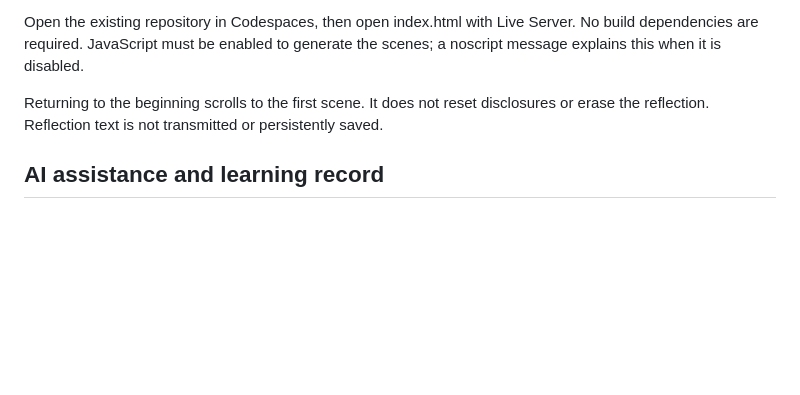
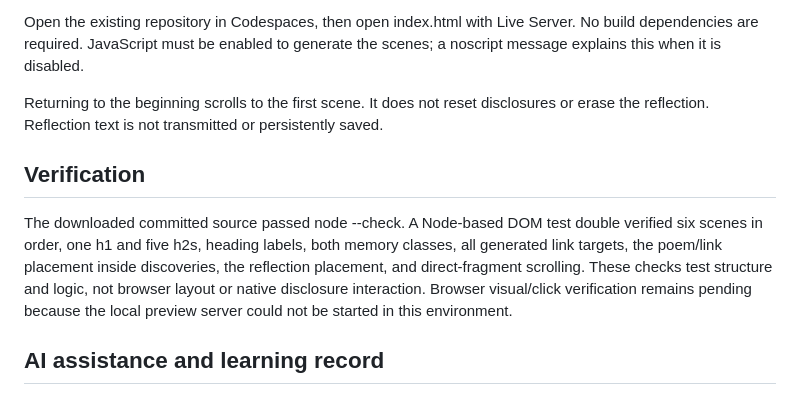
Before and after one commit to peihannnn/f26-nyu-project-jiang-peihan, a Markdown page: README.md, the part around the change. Drawn GitHub-style; blank space fills up the shorter version.

Commit message:
Record passing structural checks and pending browser verification
Added verification section detailing source checks and AI assistance in development.

```diff
--- a/README.md
+++ b/README.md
@@ -74,6 +74,10 @@ Open the existing repository in Codespaces, then open index.html with Live Serve
 
 Returning to the beginning scrolls to the first scene. It does not reset disclosures or erase the reflection. Reflection text is not transmitted or persistently saved.
 
+## Verification
+
+The downloaded committed source passed node --check. A Node-based DOM test double verified six scenes in order, one h1 and five h2s, heading labels, both memory classes, all generated link targets, the poem/link placement inside discoveries, the reflection placement, and direct-fragment scrolling. These checks test structure and logic, not browser layout or native disclosure interaction. Browser visual/click verification remains pending because the local preview server could not be started in this environment.
+
 ## AI assistance and learning record
 
 ChatGPT/Codex drafted the JavaScript conversion from Peihan's existing six-scene story and helped explain arrays, heading text, textContent, and appendChild. It also assisted with this README and preserving the earlier markup and styling. The fields and rendering approach were proposed with AI assistance; this is not a claim of independently authored code or completed independent review.
```
